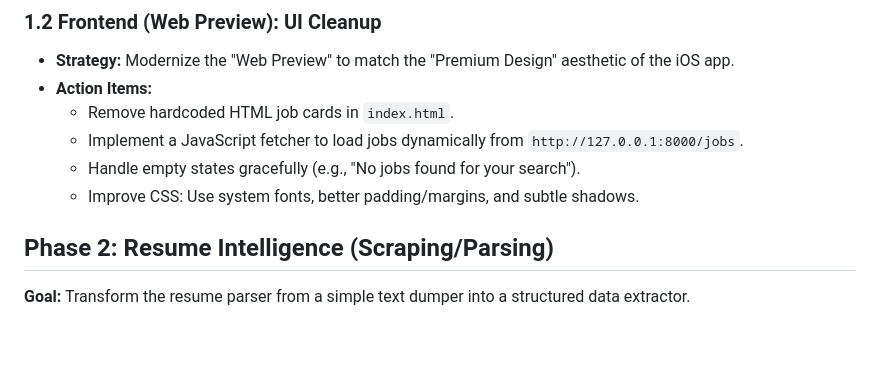
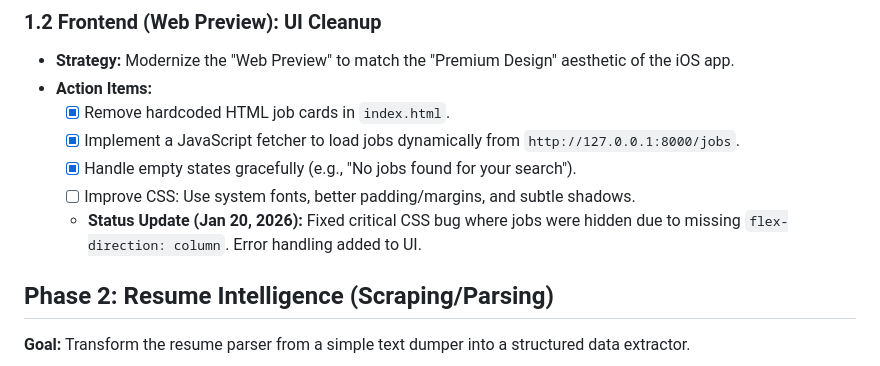
Before and after one commit to chasemowka/AppleSauce, a Markdown page: docs/next-steps-roadmap.md, the part around the change. Rendered like a GitHub page; blank space fills up the shorter version.

Commit message:
Add project roadmap

```diff
--- a/docs/next-steps-roadmap.md
+++ b/docs/next-steps-roadmap.md
@@ -13,10 +13,11 @@
 ### 1.2 Frontend (Web Preview): UI Cleanup
 - **Strategy:** Modernize the "Web Preview" to match the "Premium Design" aesthetic of the iOS app.
 - **Action Items:**
-  - Remove hardcoded HTML job cards in `index.html`.
-  - Implement a JavaScript fetcher to load jobs dynamically from `http://127.0.0.1:8000/jobs`.
-  - Handle empty states gracefully (e.g., "No jobs found for your search").
-  - Improve CSS: Use system fonts, better padding/margins, and subtle shadows.
+  - [x] Remove hardcoded HTML job cards in `index.html`.
+  - [x] Implement a JavaScript fetcher to load jobs dynamically from `http://127.0.0.1:8000/jobs`.
+  - [x] Handle empty states gracefully (e.g., "No jobs found for your search").
+  - [ ] Improve CSS: Use system fonts, better padding/margins, and subtle shadows.
+  - **Status Update (Jan 20, 2026):** Fixed critical CSS bug where jobs were hidden due to missing `flex-direction: column`. Error handling added to UI.
 
 ## Phase 2: Resume Intelligence (Scraping/Parsing)
 **Goal:** Transform the resume parser from a simple text dumper into a structured data extractor.
```
